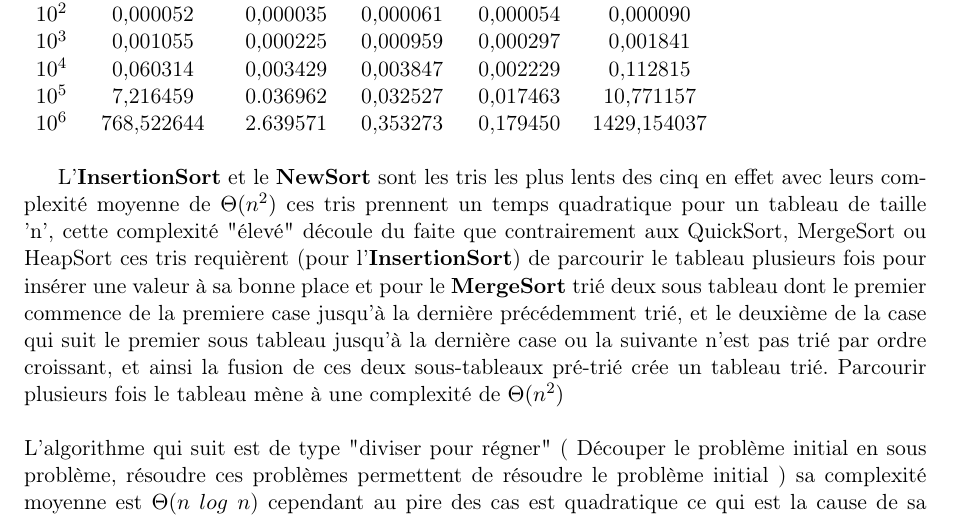
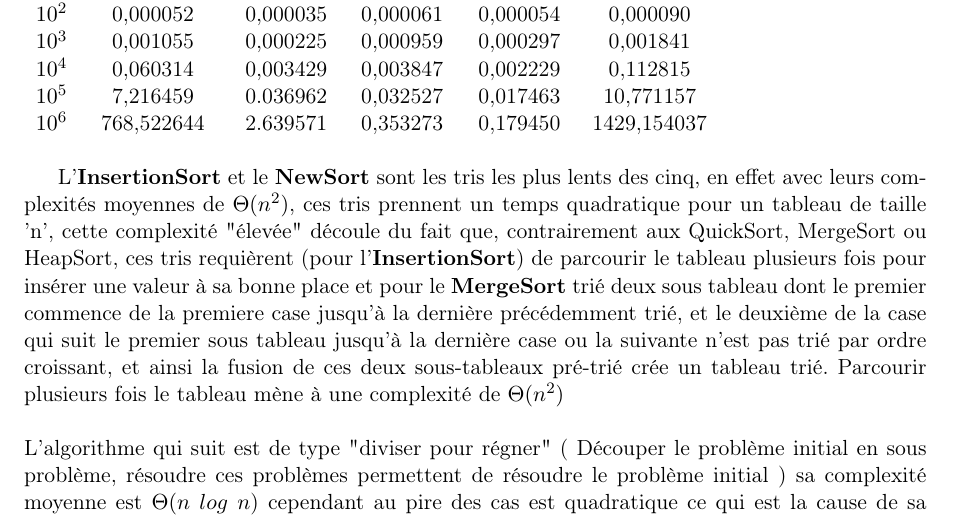
Before and after one commit to Julien-Gustin/Sorting-algorithm, a LaTeX document (rapport/Rapport.tex): part of page 4 of 4, cut so that both start at the same text. Compiled offline with pdfLaTeX.

Commit message:
Correction orthographe

```diff
--- a/rapport/Rapport.tex
+++ b/rapport/Rapport.tex
@@ -176,7 +176,7 @@ $10^{6}$ & 768,522644    & 2.639571  & 0,353273         & 0,179450          & 14
 \end{tabular}
 \end{table}
 
-L'\textbf{InsertionSort} et le \textbf{NewSort} sont les tris les plus lents des cinq en effet avec leurs complexité moyenne de $\Theta(n^{2})$ ces tris prennent un temps quadratique pour un tableau de taille 'n', cette complexité "élevé" découle du faite que contrairement aux QuickSort, MergeSort ou HeapSort ces tris requièrent (pour l'\textbf{InsertionSort}) de parcourir le tableau plusieurs fois pour insérer une valeur à sa bonne place et pour le \textbf{MergeSort} trié deux sous tableau dont le premier commence de la premiere case jusqu'à la dernière précédemment trié, et le deuxième de la case qui suit le premier sous tableau jusqu'à la dernière case ou la suivante  n'est pas trié par ordre croissant, et ainsi la fusion de ces deux sous-tableaux pré-trié crée un tableau trié.
+L'\textbf{InsertionSort} et le \textbf{NewSort} sont les tris les plus lents des cinq, en effet avec leurs complexités moyennes de $\Theta(n^{2})$, ces tris prennent un temps quadratique pour un tableau de taille 'n', cette complexité "élevée" découle du fait que, contrairement aux QuickSort, MergeSort ou HeapSort, ces tris requièrent (pour l'\textbf{InsertionSort}) de parcourir le tableau plusieurs fois pour insérer une valeur à sa bonne place et pour le \textbf{MergeSort} trié deux sous tableau dont le premier commence de la premiere case jusqu'à la dernière précédemment trié, et le deuxième de la case qui suit le premier sous tableau jusqu'à la dernière case ou la suivante  n'est pas trié par ordre croissant, et ainsi la fusion de ces deux sous-tableaux pré-trié crée un tableau trié.
  Parcourir plusieurs fois le tableau mène à une complexité de $\Theta(n^{2})$
 \\
 \\
```
Also changed, not shown: rapport/Rapport.pdf, 2 other files.
